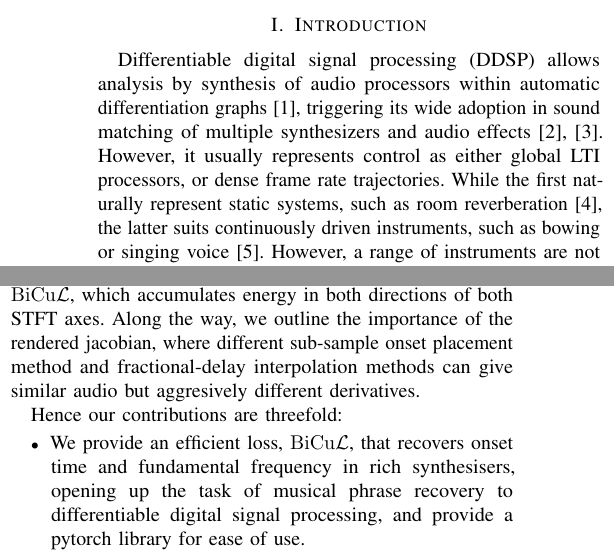
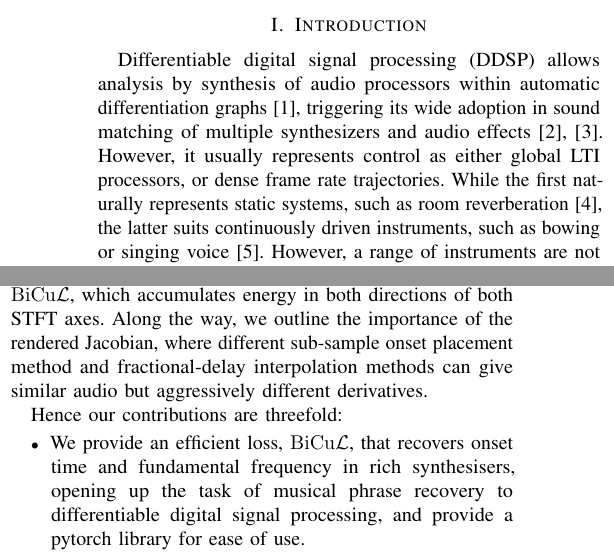
Before and after one commit to ptablasdpaula/ICASSP27-Phrase, a LaTeX paper (paper/main.tex): two parts of the columns of page 1 of 6, joined at a grey line, cut so that both start at the same text. Compiled offline with pdfLaTeX; a missing font is replaced by an installed copy or a similar font; a LaTeX package or settings file that is missing is left out.

Commit message:
Updates from Overleaf

```diff
--- a/paper/main.tex
+++ b/paper/main.tex
@@ -82,11 +82,11 @@ differentiable digital signal processing, digital waveguide, audio loss, analysi
 \end{IEEEkeywords}
 
 \section{Introduction}
-Differentiable digital signal processing (\ddsp) allows analysis by synthesis of audio processors within automatic differentiation graphs~\cite{engel2020ddsp}, triggering its wide adoption in sound matching of multiple synthesizers and audio effects~\cite{caspe2022ddx7,carson2026gradient}. However, it usually represents control as either global LTI processors, or dense frame rate trajectories. While the first naturally represent static systems, such as room reverberation~\cite{dalsanto2025flamo}, the latter suits continuously driven instruments, such as bowing or singing voice~\cite{sudholt2023vocal}. However, a range of instruments are not faithfully represented by either of these approaches; plucked and struck strings are, expressive techniques aside, instinctively performed as a collection of note events with onset, pitch, duration and velocity, as commonly represented in MIR and symbolic music~\cite{hawthorne2018onsets}.
+Differentiable digital signal processing (\ddsp) allows analysis by synthesis of audio processors within automatic differentiation graphs~\cite{engel2020ddsp}, triggering its wide adoption in sound matching of multiple synthesizers and audio effects~\cite{caspe2022ddx7,carson2026gradient}. However, it usually represents control as either global LTI processors, or dense frame rate trajectories. While the first naturally represents static systems, such as room reverberation~\cite{dalsanto2025flamo}, the latter suits continuously driven instruments, such as bowing or singing voice~\cite{sudholt2023vocal}. However, a range of instruments are not faithfully represented by either of these approaches; plucked and struck strings are, expressive techniques aside, instinctively performed as a collection of note events with onset, pitch, duration and velocity, as commonly represented in MIR and symbolic music~\cite{hawthorne2018onsets}.
 
 However, as Turian and Henry found, traditional pointwise and waveform-based losses are poor at pitch estimation, as they become misleading when spectral energy is displaced and does not overlap~\cite{turian2020loss}. Hayes et al. proposed complex surrogates to sidestep this issue, but remain synth dependant~\cite{hayes2023sinusoidal}. A common trick is the use of external $f_0$ detectors or synthetic parameter labels, capping reconstruction and vetoing further end-to-end training~\cite{engel2020ddsp, engel2020inverse}. Optimal transport has progressively been introduced to DDSP by Torres et al. and Fabiani et al., as it addresses displacement directly, with STFT frame-wise and joint time-frequency implementations proposed for $f_0$ independently and jointly for time and frequency shifts respectively~\cite{torres2024sot, fabiani2024jtfot}.
 
-Tablas de Paula et al. recently proposed an event-based prediction architecture, jointly estimating the $f_0$, onset time and timbre parameters of events in a plucked-string algorithm~\cite{tablasdepaula2026karplus}. They found that synthetic data labelling generalised poorly to real world data, while spectral optimal transport is unreliable at joint onset and pitch optimization, and eventually fell back to external detectors~\cite{tablasdepaula2026karplus}. On this work, we adopt a simple digital waveguide~\cite{depaula2026waveguides} for musical phrase optimization of plucked-string via a similar event-based representation, but compare it with joint time-frequency optimal transport based losses. Additionally, we propose the use of cumulative energy losses, which compare normalised spectral-power accumulations. Specifically, we use a bidirectional implementation, \bicul{}, which accumulates energy in both directions of both STFT axes. Along the way, we outline the importance of the rendered jacobian, where different sub-sample onset placement method and fractional-delay interpolation methods can give similar audio but aggresively different derivatives.
+Tablas de Paula et al. recently proposed an event-based prediction architecture, jointly estimating the $f_0$, onset time and timbre parameters of events in a plucked-string algorithm~\cite{tablasdepaula2026karplus}. They found that synthetic data labelling generalised poorly to real world data, while spectral optimal transport is unreliable at joint onset and pitch optimization, and eventually fell back to external detectors~\cite{tablasdepaula2026karplus}. On this work, we adopt a simple digital waveguide~\cite{depaula2026waveguides} for musical phrase optimization of plucked-string via a similar event-based representation, but compare it with joint time-frequency optimal transport based losses. Additionally, we propose the use of cumulative energy losses, which compare normalised spectral-power accumulations. Specifically, we use a bidirectional implementation, \bicul{}, which accumulates energy in both directions of both STFT axes. Along the way, we outline the importance of the rendered Jacobian, where different sub-sample onset placement method and fractional-delay interpolation methods can give similar audio but aggressively different derivatives.
 
 Hence our contributions are threefold:
 \begin{itemize}
```
